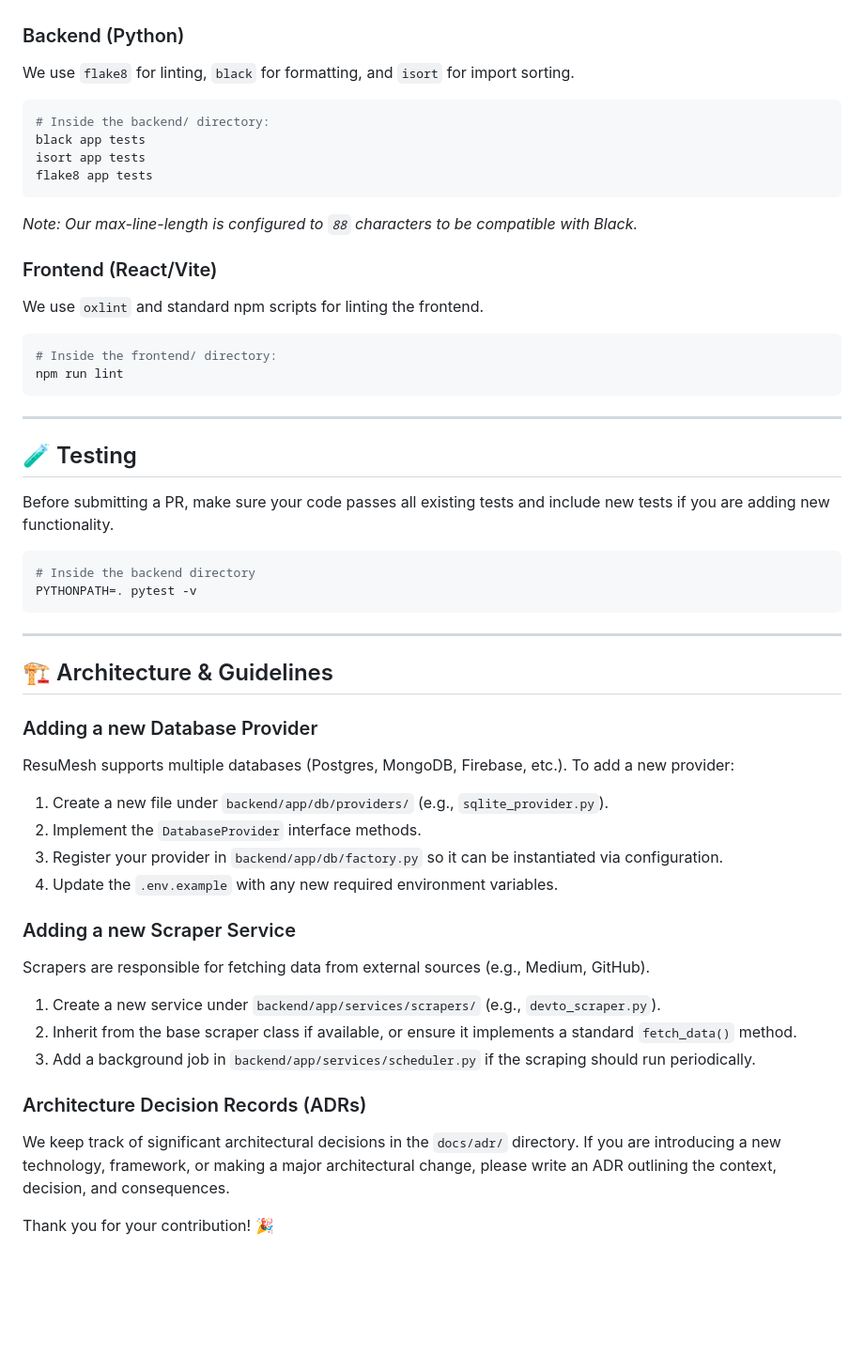
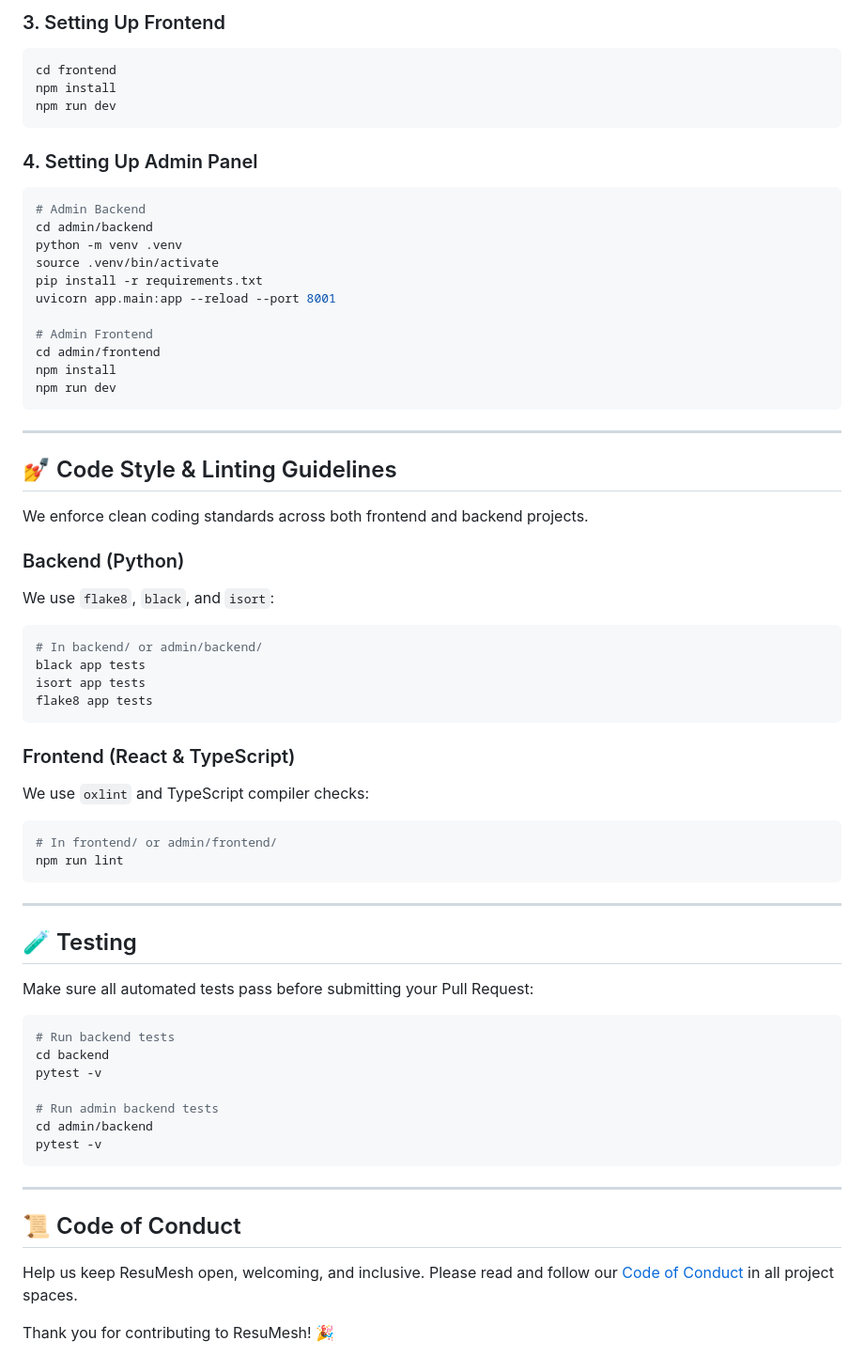
Before and after one commit to AtaCanYmc/ResuMesh, a Markdown page: CONTRIBUTING.md, the part around one of its changes. Shown at 94% size. GitHub-like rendering; blank space fills up the shorter version.

Commit message:
feat: add Code of Conduct and Security Policy documentation

````diff
--- a/CONTRIBUTING.md
+++ b/CONTRIBUTING.md
@@ -49,18 +74,44 @@ We enforce strict coding standards to keep the codebase clean and maintainable.
+### 3. Setting Up Frontend
+```bash
+cd frontend
+npm install
+npm run dev
+```
+
+### 4. Setting Up Admin Panel
+```bash
+# Admin Backend
+cd admin/backend
+python -m venv .venv
+source .venv/bin/activate
+pip install -r requirements.txt
+uvicorn app.main:app --reload --port 8001
+
+# Admin Frontend
+cd admin/frontend
+npm install
+npm run dev
+```
+
+---
+
+## 💅 Code Style & Linting Guidelines
+
+We enforce clean coding standards across both frontend and backend projects.
 
 ### Backend (Python)
-We use `flake8` for linting, `black` for formatting, and `isort` for import sorting.
+We use `flake8`, `black`, and `isort`:
 ```bash
-# Inside the backend/ directory:
+# In backend/ or admin/backend/
 black app tests
 isort app tests
 flake8 app tests
 ```
-*Note: Our max-line-length is configured to `88` characters to be compatible with Black.*
 
-### Frontend (React/Vite)
-We use `oxlint` and standard npm scripts for linting the frontend.
+### Frontend (React & TypeScript)
+We use `oxlint` and TypeScript compiler checks:
 ```bash
-# Inside the frontend/ directory:
+# In frontend/ or admin/frontend/
 npm run lint
 ```
 
@@ -68,31 +119,22 @@ npm run lint
 
 ## 🧪 Testing
 
-Before submitting a PR, make sure your code passes all existing tests and include new tests if you are adding new functionality.
+Make sure all automated tests pass before submitting your Pull Request:
 
 ```bash
-# Inside the backend directory
-PYTHONPATH=. pytest -v
+# Run backend tests
+cd backend
+pytest -v
+
+# Run admin backend tests
+cd admin/backend
+pytest -v
 ```
 
 ---
 
-## 🏗️ Architecture & Guidelines
+## 📜 Code of Conduct
 
-### Adding a new Database Provider
-ResuMesh supports multiple databases (Postgres, MongoDB, Firebase, etc.). To add a new provider:
-1. Create a new file under `backend/app/db/providers/` (e.g., `sqlite_provider.py`).
-2. Implement the `DatabaseProvider` interface methods.
-3. Register your provider in `backend/app/db/factory.py` so it can be instantiated via configuration.
-4. Update the `.env.example` with any new required environment variables.
+Help us keep ResuMesh open, welcoming, and inclusive. Please read and follow our [Code of Conduct](CODE_OF_CONDUCT.md) in all project spaces.
 
-### Adding a new Scraper Service
-Scrapers are responsible for fetching data from external sources (e.g., Medium, GitHub).
-1. Create a new service under `backend/app/services/scrapers/` (e.g., `devto_scraper.py`).
-2. Inherit from the base scraper class if available, or ensure it implements a standard `fetch_data()` method.
-3. Add a background job in `backend/app/services/scheduler.py` if the scraping should run periodically.
-
-### Architecture Decision Records (ADRs)
-We keep track of significant architectural decisions in the `docs/adr/` directory. If you are introducing a new technology, framework, or making a major architectural change, please write an ADR outlining the context, decision, and consequences.
-
-Thank you for your contribution! 🎉
+Thank you for contributing to ResuMesh! 🎉
````
Also changed, not shown: other parts of CONTRIBUTING.md (+44 -19 lines), CODE_OF_CONDUCT.md (added, +77 -0 lines), SECURITY.md (added, +54 -0 lines).
